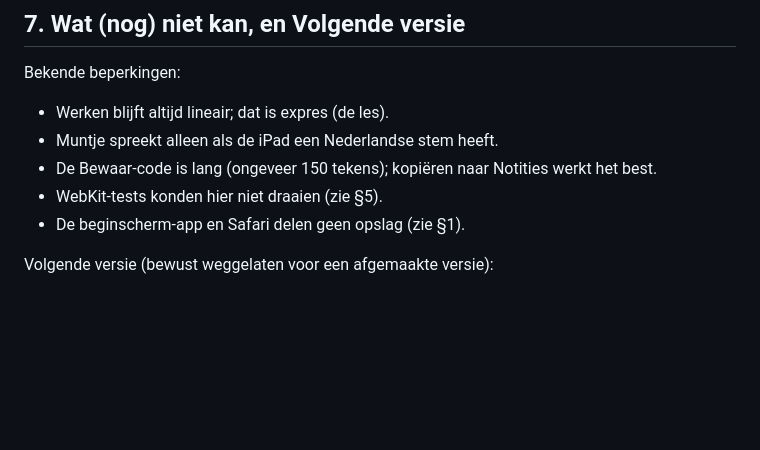
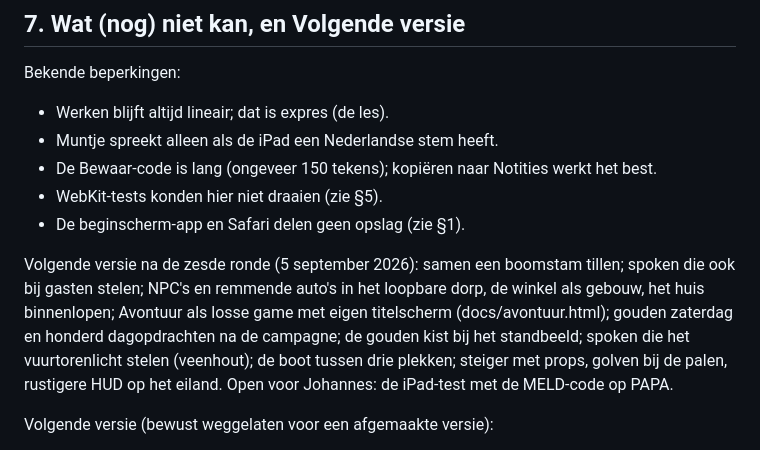
Before and after one commit to Johannes-lab-tw/muntstad, a Markdown page: RAPPORT.md, the part around the change. Drawn GitHub-style; blank space fills up the shorter version.

```diff
--- a/RAPPORT.md
+++ b/RAPPORT.md
@@ -219,6 +219,8 @@ Bekende beperkingen:
 - WebKit-tests konden hier niet draaien (zie §5).
 - De beginscherm-app en Safari delen geen opslag (zie §1).
 
+Volgende versie na de zesde ronde (5 september 2026): samen een boomstam tillen; spoken die ook bij gasten stelen; NPC's en remmende auto's in het loopbare dorp, de winkel als gebouw, het huis binnenlopen; Avontuur als losse game met eigen titelscherm (docs/avontuur.html); gouden zaterdag en honderd dagopdrachten na de campagne; de gouden kist bij het standbeeld; spoken die het vuurtorenlicht stelen (veenhout); de boot tussen drie plekken; steiger met props, golven bij de palen, rustigere HUD op het eiland. Open voor Johannes: de iPad-test met de MELD-code op PAPA.
+
 Volgende versie (bewust weggelaten voor een afgemaakte versie):
 - Meer geldmakers na de flat en meer levels.
 - Vaste WERK-baantjes naast auto's wassen (bijvoorbeeld pizza's bezorgen).
```
Also changed, not shown: PROGRESS.md (+15 -0 lines).
